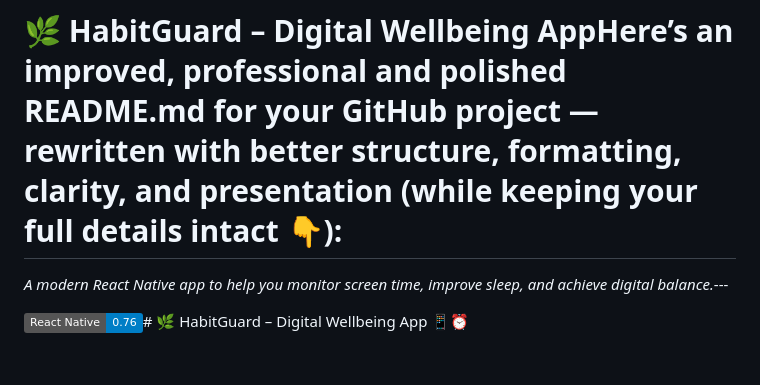
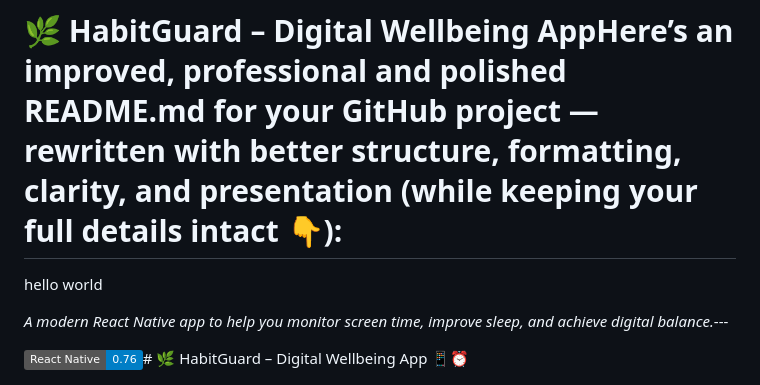
Before and after one commit to PankajNarwade28/HabitGuard, a Markdown page: README.md, the part around the change. Rendered like a GitHub page; badges without logos; blank space fills up the shorter version.

```diff
--- a/README.md
+++ b/README.md
@@ -1,6 +1,6 @@
 # 🌿 HabitGuard – Digital Wellbeing AppHere’s an improved, **professional and polished README.md** for your GitHub project — rewritten with better structure, formatting, clarity, and presentation (while keeping your full details intact 👇):
 
-
+hello world
 
 *A modern React Native app to help you monitor screen time, improve sleep, and achieve digital balance.*---
 
```
